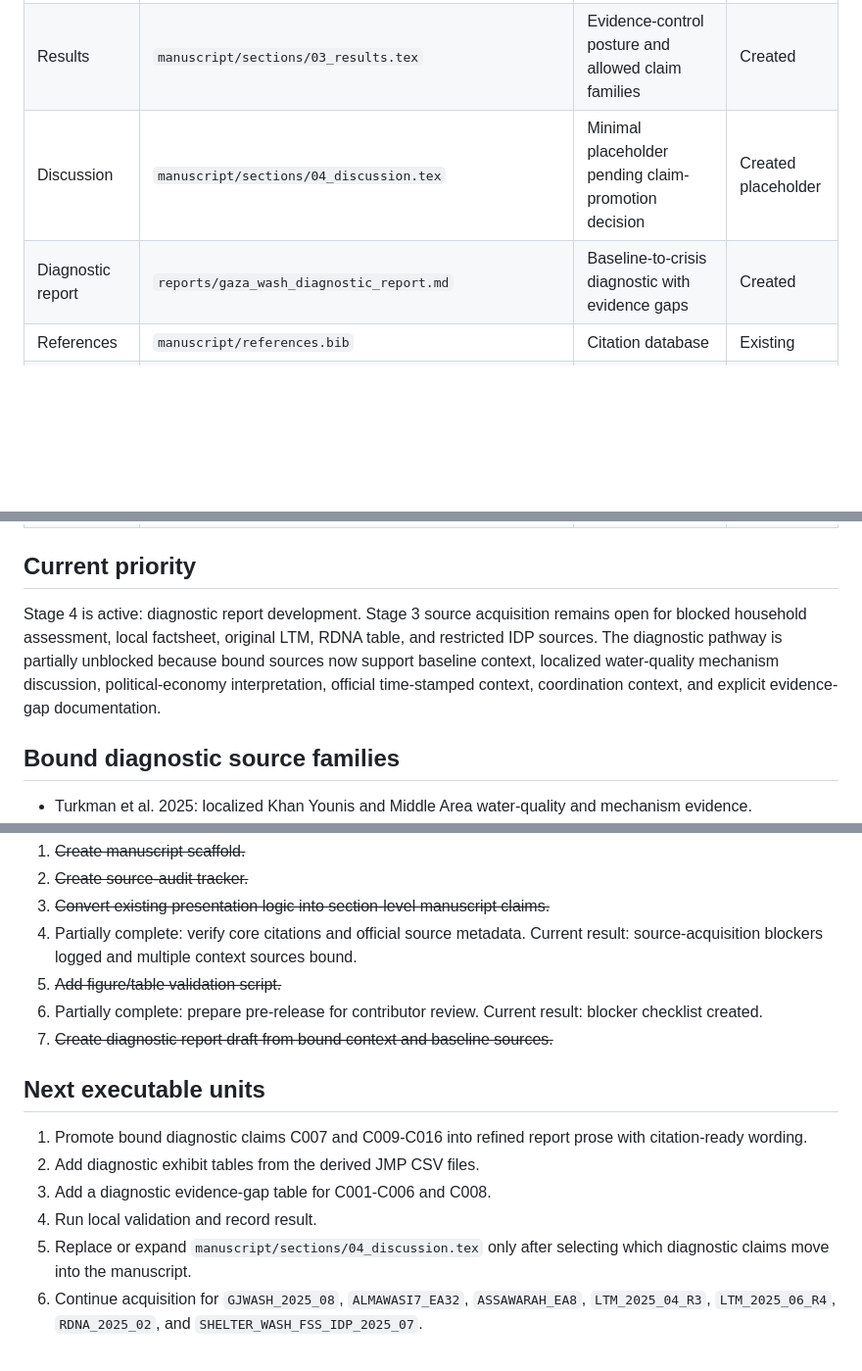
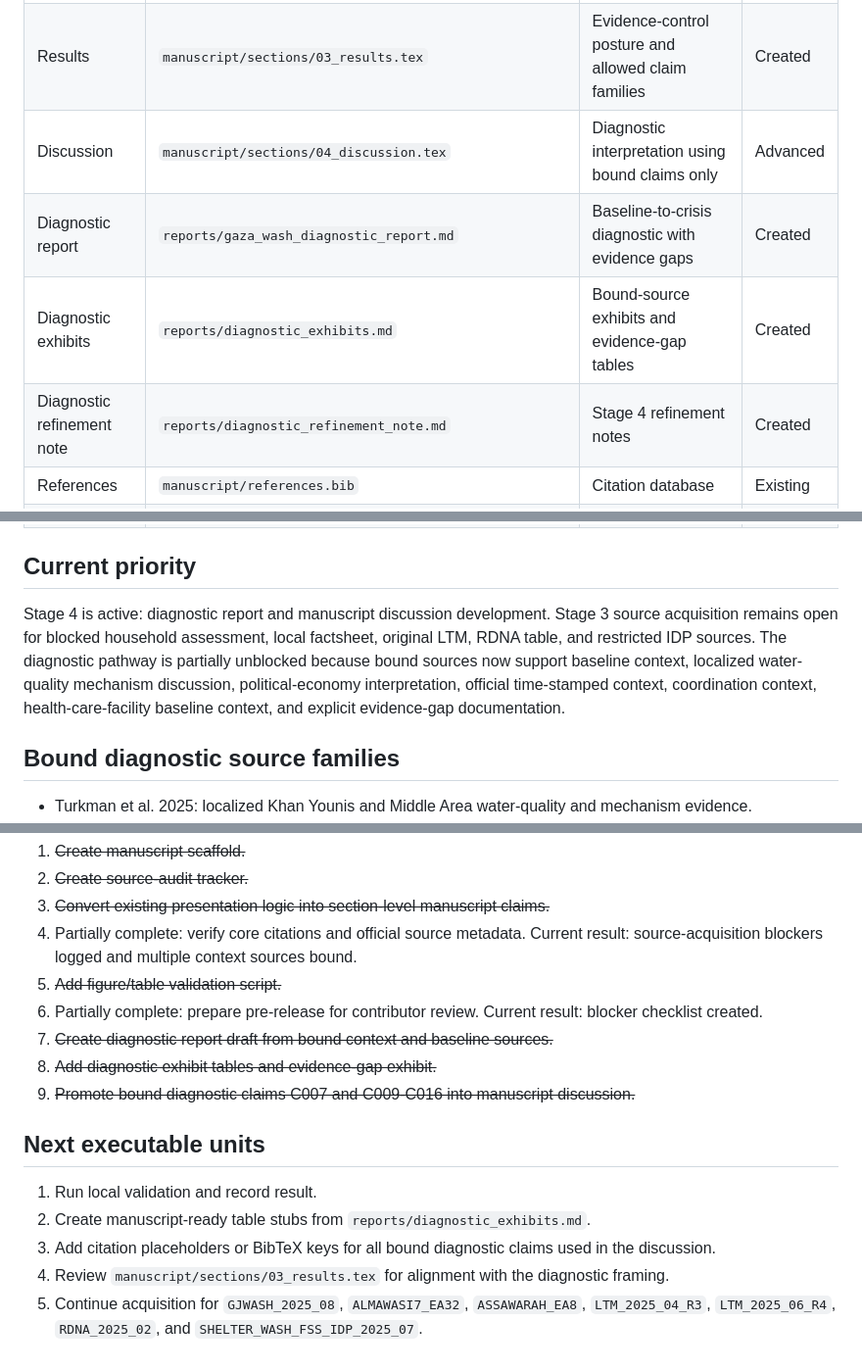
Before and after one commit to pskeffington/Gaza-WASH, a Markdown page: ROADMAP.md, 3 parts joined by grey strips. Shown at 98% size. Drawn GitHub-style; blank space fills up the shorter version.

Commit message:
Advance roadmap after discussion promotion

```diff
--- a/ROADMAP.md
+++ b/ROADMAP.md
@@ -22,8 +22,10 @@ Secondary targets:
 | Introduction | `manuscript/sections/01_introduction.tex` | Problem framing and source-gated assessment rationale | Created |
 | Methods | `manuscript/sections/02_methods.tex` | Source-gated design, validator roles, claim controls, validation script | Created |
 | Results | `manuscript/sections/03_results.tex` | Evidence-control posture and allowed claim families | Created |
-| Discussion | `manuscript/sections/04_discussion.tex` | Minimal placeholder pending claim-promotion decision | Created placeholder |
+| Discussion | `manuscript/sections/04_discussion.tex` | Diagnostic interpretation using bound claims only | Advanced |
 | Diagnostic report | `reports/gaza_wash_diagnostic_report.md` | Baseline-to-crisis diagnostic with evidence gaps | Created |
+| Diagnostic exhibits | `reports/diagnostic_exhibits.md` | Bound-source exhibits and evidence-gap tables | Created |
+| Diagnostic refinement note | `reports/diagnostic_refinement_note.md` | Stage 4 refinement notes | Created |
 | References | `manuscript/references.bib` | Citation database | Existing |
 | Source audit | `docs/source_audit.md` | Claim-by-claim source verification tracker | Created |
 | Source binding status | `assessments/citation_audit/source_binding_status.csv` | Source file and public-record binding status | Created |
@@ -37,7 +39,7 @@ Secondary targets:
 
 ## Current priority
 
-Stage 4 is active: diagnostic report development. Stage 3 source acquisition remains open for blocked household assessment, local factsheet, original LTM, RDNA table, and restricted IDP sources. The diagnostic pathway is partially unblocked because bound sources now support baseline context, localized water-quality mechanism discussion, political-economy interpretation, official time-stamped context, coordination context, and explicit evidence-gap documentation.
+Stage 4 is active: diagnostic report and manuscript discussion development. Stage 3 source acquisition remains open for blocked household assessment, local factsheet, original LTM, RDNA table, and restricted IDP sources. The diagnostic pathway is partially unblocked because bound sources now support baseline context, localized water-quality mechanism discussion, political-economy interpretation, official time-stamped context, coordination context, health-care-facility baseline context, and explicit evidence-gap documentation.
 
 ## Bound diagnostic source families
 
@@ -70,12 +72,13 @@ Stage 4 is active: diagnostic report development. Stage 3 source acquisition rem
 5. ~~Add figure/table validation script.~~
 6. Partially complete: prepare pre-release for contributor review. Current result: blocker checklist created.
 7. ~~Create diagnostic report draft from bound context and baseline sources.~~
+8. ~~Add diagnostic exhibit tables and evidence-gap exhibit.~~
+9. ~~Promote bound diagnostic claims C007 and C009-C016 into manuscript discussion.~~
 
 ## Next executable units
 
-1. Promote bound diagnostic claims C007 and C009-C016 into refined report prose with citation-ready wording.
-2. Add diagnostic exhibit tables from the derived JMP CSV files.
-3. Add a diagnostic evidence-gap table for C001-C006 and C008.
-4. Run local validation and record result.
-5. Replace or expand `manuscript/sections/04_discussion.tex` only after selecting which diagnostic claims move into the manuscript.
-6. Continue acquisition for `GJWASH_2025_08`, `ALMAWASI7_EA32`, `ASSAWARAH_EA8`, `LTM_2025_04_R3`, `LTM_2025_06_R4`, `RDNA_2025_02`, and `SHELTER_WASH_FSS_IDP_2025_07`.
+1. Run local validation and record result.
+2. Create manuscript-ready table stubs from `reports/diagnostic_exhibits.md`.
+3. Add citation placeholders or BibTeX keys for all bound diagnostic claims used in the discussion.
+4. Review `manuscript/sections/03_results.tex` for alignment with the diagnostic framing.
+5. Continue acquisition for `GJWASH_2025_08`, `ALMAWASI7_EA32`, `ASSAWARAH_EA8`, `LTM_2025_04_R3`, `LTM_2025_06_R4`, `RDNA_2025_02`, and `SHELTER_WASH_FSS_IDP_2025_07`.
```
Also changed, not shown: other parts of ROADMAP.md (+1 -1 lines).
